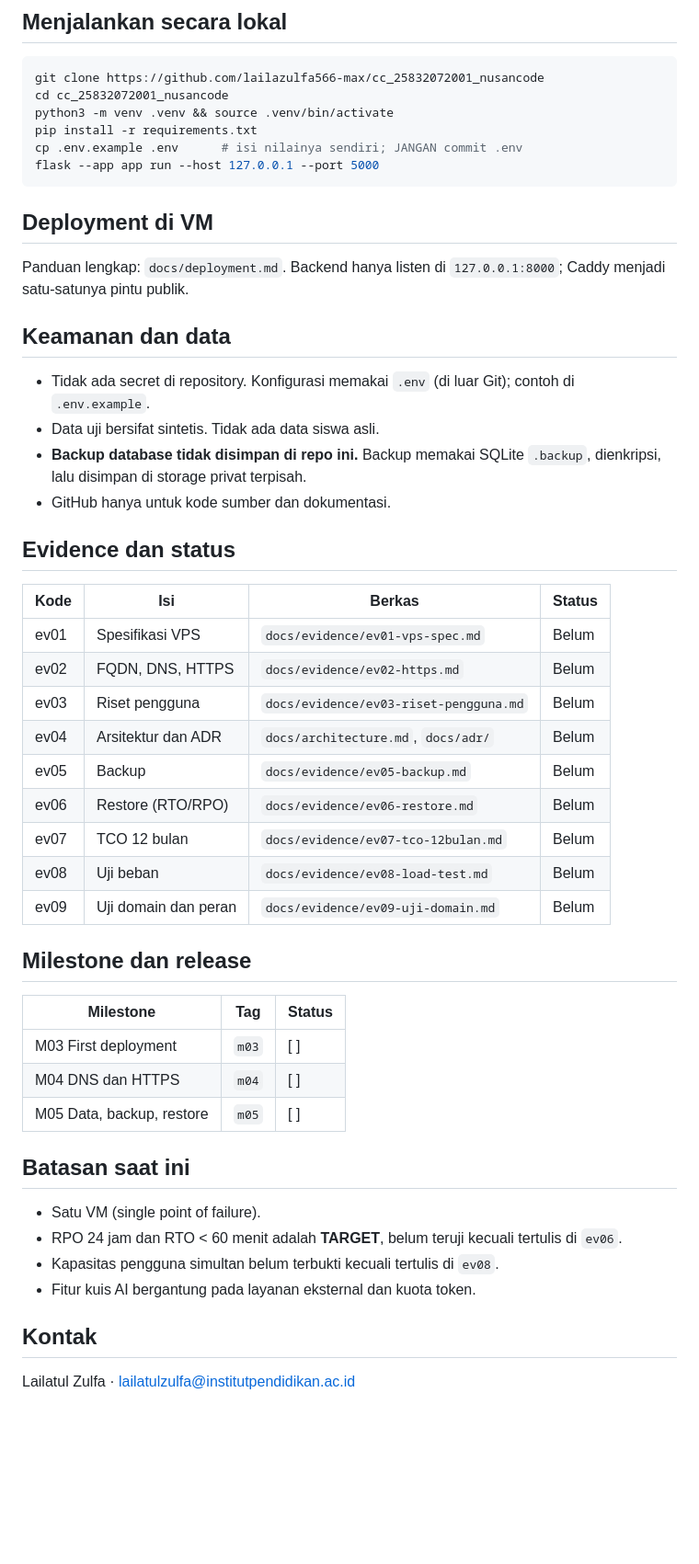
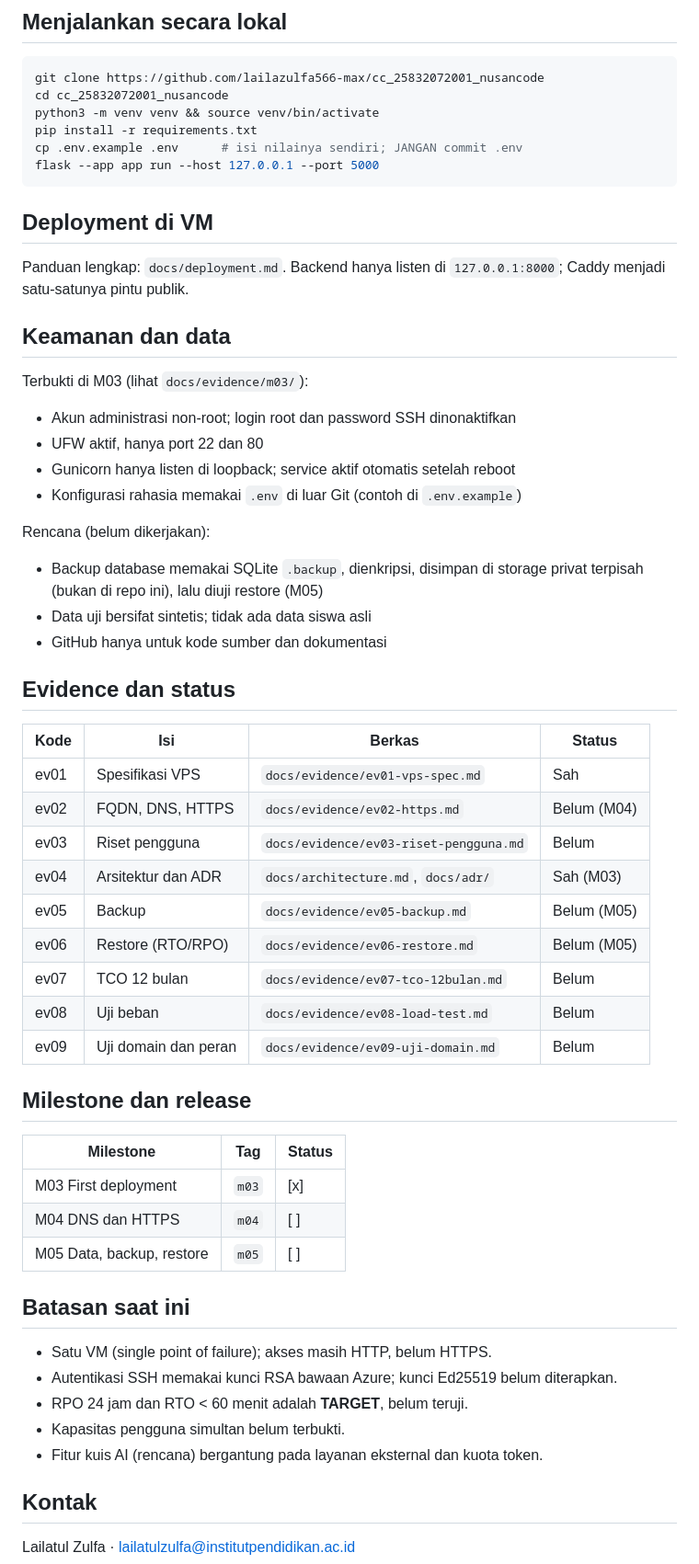
Before and after one commit to lailazulfa566-max/cc_25832072001_nusancode, a Markdown page: README.md, the part around one of its changes. Shown at 92% size. Drawn GitHub-style; blank space fills up the shorter version.

Commit message:
Revise README for clarity and feature updates
Updated the README to improve clarity and organization, including feature status and security measures.

````diff
--- a/README.md
+++ b/README.md
@@ -51,7 +54,7 @@ Detail: `docs/architecture.md` dan `docs/adr/`.
 ```bash
 git clone https://github.com/lailazulfa566-max/cc_25832072001_nusancode
 cd cc_25832072001_nusancode
-python3 -m venv .venv && source .venv/bin/activate
+python3 -m venv venv && source venv/bin/activate
 pip install -r requirements.txt
 cp .env.example .env      # isi nilainya sendiri; JANGAN commit .env
 flask --app app run --host 127.0.0.1 --port 5000
@@ -62,21 +65,27 @@ Panduan lengkap: `docs/deployment.md`.
 Backend hanya listen di `127.0.0.1:8000`; Caddy menjadi satu-satunya pintu publik.
 
 ## Keamanan dan data
-- Tidak ada secret di repository. Konfigurasi memakai `.env` (di luar Git); contoh di `.env.example`.
-- Data uji bersifat sintetis. Tidak ada data siswa asli.
-- **Backup database tidak disimpan di repo ini.** Backup memakai SQLite `.backup`,
-  dienkripsi, lalu disimpan di storage privat terpisah.
-- GitHub hanya untuk kode sumber dan dokumentasi.
+Terbukti di M03 (lihat `docs/evidence/m03/`):
+- Akun administrasi non-root; login root dan password SSH dinonaktifkan
+- UFW aktif, hanya port 22 dan 80
+- Gunicorn hanya listen di loopback; service aktif otomatis setelah reboot
+- Konfigurasi rahasia memakai `.env` di luar Git (contoh di `.env.example`)
+
+Rencana (belum dikerjakan):
+- Backup database memakai SQLite `.backup`, dienkripsi, disimpan di storage privat
+  terpisah (bukan di repo ini), lalu diuji restore (M05)
+- Data uji bersifat sintetis; tidak ada data siswa asli
+- GitHub hanya untuk kode sumber dan dokumentasi
 
 ## Evidence dan status
 | Kode | Isi | Berkas | Status |
 |---|---|---|---|
-| ev01 | Spesifikasi VPS | `docs/evidence/ev01-vps-spec.md` | Belum |
-| ev02 | FQDN, DNS, HTTPS | `docs/evidence/ev02-https.md` | Belum |
+| ev01 | Spesifikasi VPS | `docs/evidence/ev01-vps-spec.md` | Sah |
+| ev02 | FQDN, DNS, HTTPS | `docs/evidence/ev02-https.md` | Belum (M04) |
 | ev03 | Riset pengguna | `docs/evidence/ev03-riset-pengguna.md` | Belum |
-| ev04 | Arsitektur dan ADR | `docs/architecture.md`, `docs/adr/` | Belum |
-| ev05 | Backup | `docs/evidence/ev05-backup.md` | Belum |
-| ev06 | Restore (RTO/RPO) | `docs/evidence/ev06-restore.md` | Belum |
+| ev04 | Arsitektur dan ADR | `docs/architecture.md`, `docs/adr/` | Sah (M03) |
+| ev05 | Backup | `docs/evidence/ev05-backup.md` | Belum (M05) |
+| ev06 | Restore (RTO/RPO) | `docs/evidence/ev06-restore.md` | Belum (M05) |
 | ev07 | TCO 12 bulan | `docs/evidence/ev07-tco-12bulan.md` | Belum |
 | ev08 | Uji beban | `docs/evidence/ev08-load-test.md` | Belum |
 | ev09 | Uji domain dan peran | `docs/evidence/ev09-uji-domain.md` | Belum |
@@ -84,15 +93,16 @@ Backend hanya listen di `127.0.0.1:8000`; Caddy menjadi satu-satunya pintu publi
 ## Milestone dan release
 | Milestone | Tag | Status |
 |---|---|---|
-| M03 First deployment | `m03` | [ ] |
+| M03 First deployment | `m03` | [x] |
 | M04 DNS dan HTTPS | `m04` | [ ] |
 | M05 Data, backup, restore | `m05` | [ ] |
 
 ## Batasan saat ini
-- Satu VM (single point of failure).
-- RPO 24 jam dan RTO < 60 menit adalah **TARGET**, belum teruji kecuali tertulis di `ev06`.
-- Kapasitas pengguna simultan belum terbukti kecuali tertulis di `ev08`.
-- Fitur kuis AI bergantung pada layanan eksternal dan kuota token.
+- Satu VM (single point of failure); akses masih HTTP, belum HTTPS.
+- Autentikasi SSH memakai kunci RSA bawaan Azure; kunci Ed25519 belum diterapkan.
+- RPO 24 jam dan RTO < 60 menit adalah **TARGET**, belum teruji.
+- Kapasitas pengguna simultan belum terbukti.
+- Fitur kuis AI (rencana) bergantung pada layanan eksternal dan kuota token.
 
 ## Kontak
 Lailatul Zulfa · lailatulzulfa@institutpendidikan.ac.id
````
Also changed, not shown: other parts of README.md (+22 -19 lines).
